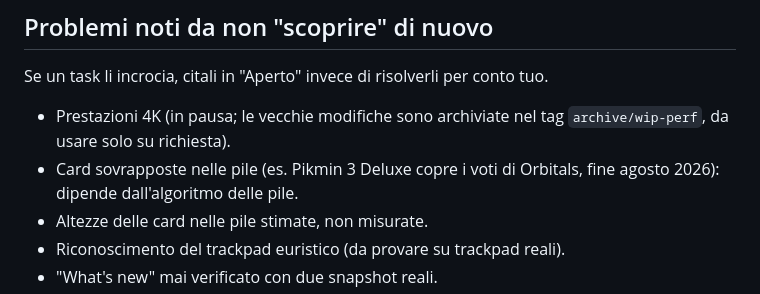
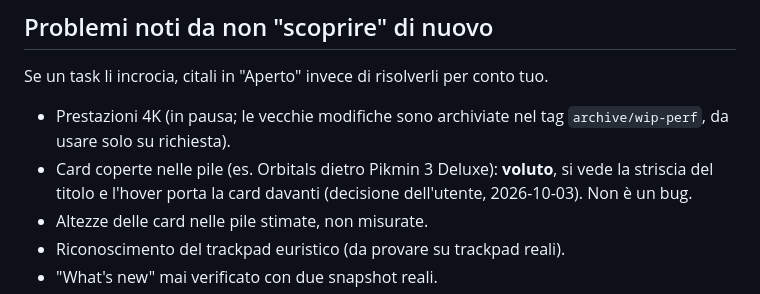
Before and after one commit to Kappadacqua/nintendo-release-timeline, a Markdown page: docs/AGENT-BRIEF.md, the part around the change. GitHub-like rendering.

Commit message:
Tasks: states queue (focus and hover), stacks closed as intended
Co-Authored-By: Claude Opus 5.5 <noreply@anthropic.com>

```diff
--- a/docs/AGENT-BRIEF.md
+++ b/docs/AGENT-BRIEF.md
@@ -131,7 +131,7 @@ In caso di dubbio su una funzione: prima `docs/SPEC.md`, poi il codice.
 Se un task li incrocia, citali in "Aperto" invece di risolverli per conto tuo.
 
 - Prestazioni 4K (in pausa; le vecchie modifiche sono archiviate nel tag `archive/wip-perf`, da usare solo su richiesta).
-- Card sovrapposte nelle pile (es. Pikmin 3 Deluxe copre i voti di Orbitals, fine agosto 2026): dipende dall'algoritmo delle pile.
+- Card coperte nelle pile (es. Orbitals dietro Pikmin 3 Deluxe): **voluto**, si vede la striscia del titolo e l'hover porta la card davanti (decisione dell'utente, 2026-10-03). Non è un bug.
 - Altezze delle card nelle pile stimate, non misurate.
 - Riconoscimento del trackpad euristico (da provare su trackpad reali).
 - "What's new" mai verificato con due snapshot reali.
```
Also changed, not shown: docs/tasks/states.md (added, +64 -0 lines).
